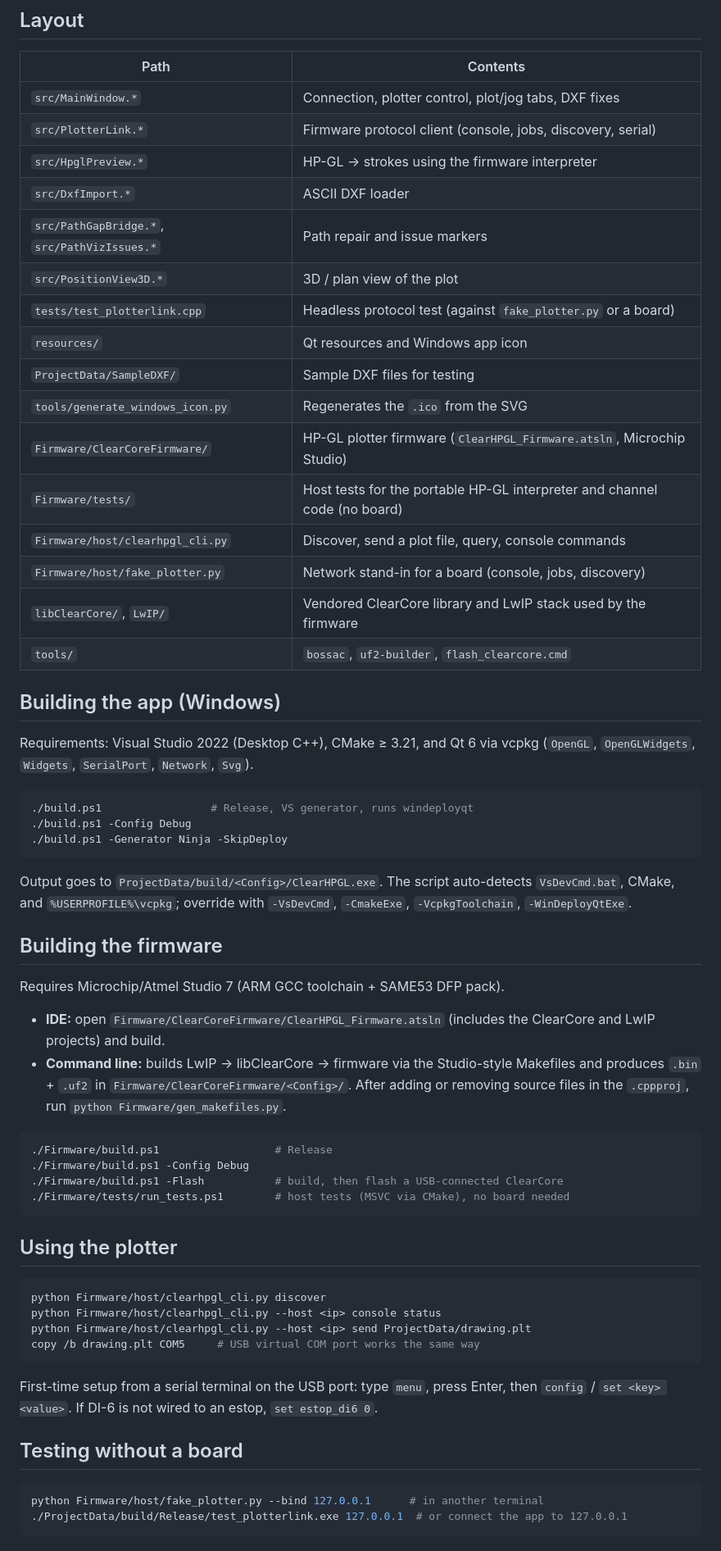
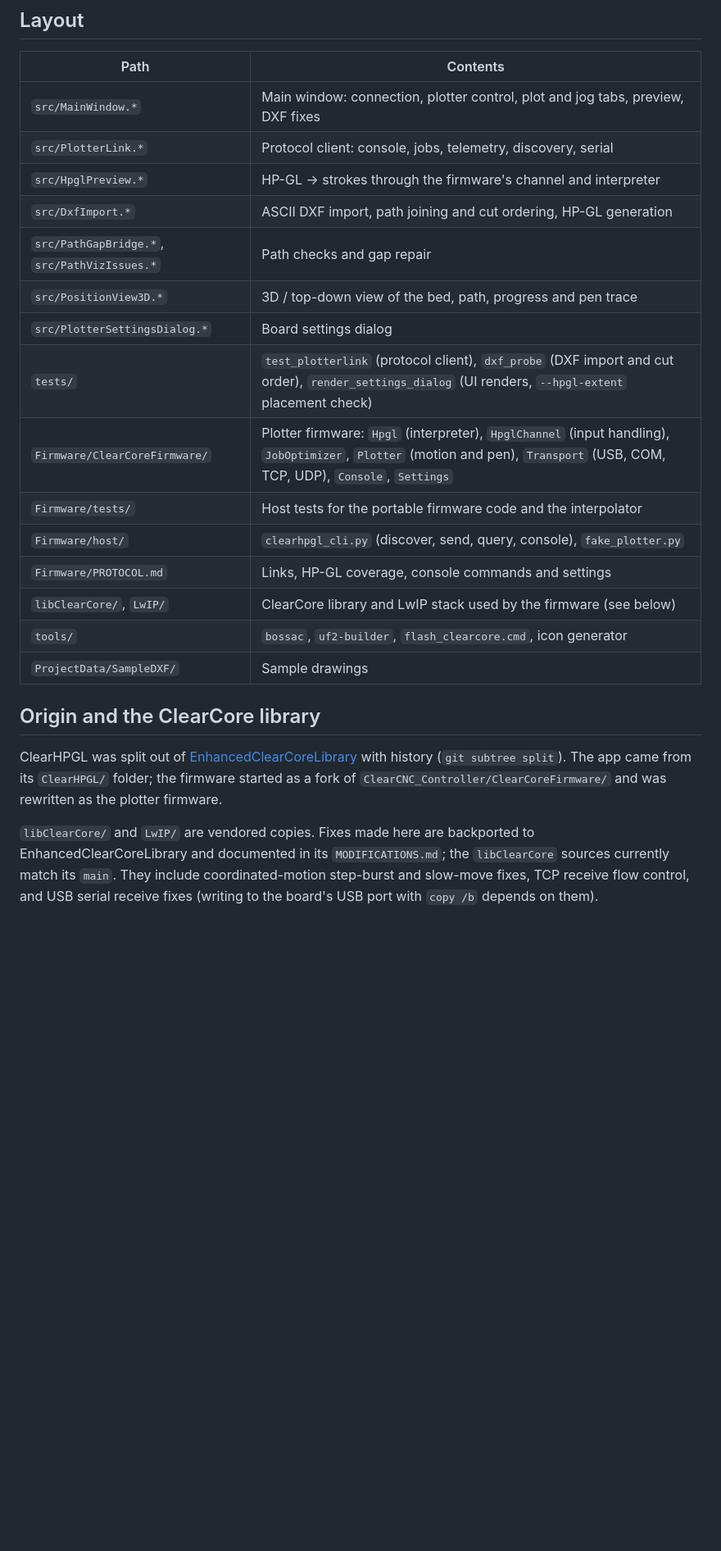
Before and after one commit to AGSweeney/ClearCore_HPGL, a Markdown page: README.md, the part around one of its changes. Shown at 82% size. Rendered like a GitHub page; blank space fills up the shorter version.

````diff
--- a/README.md
+++ b/README.md
@@ -24,70 +135,31 @@ Extracted from `EnhancedClearCoreLibrary` (history preserved via `git subtree sp
 
 | Path | Contents |
 |------|----------|
-| `src/MainWindow.*` | Connection, plotter control, plot/jog tabs, DXF fixes |
-| `src/PlotterLink.*` | Firmware protocol client (console, jobs, discovery, serial) |
-| `src/HpglPreview.*` | HP-GL → strokes using the firmware interpreter |
-| `src/DxfImport.*` | ASCII DXF loader |
-| `src/PathGapBridge.*`, `src/PathVizIssues.*` | Path repair and issue markers |
-| `src/PositionView3D.*` | 3D / plan view of the plot |
-| `tests/test_plotterlink.cpp` | Headless protocol test (against `fake_plotter.py` or a board) |
-| `resources/` | Qt resources and Windows app icon |
-| `ProjectData/SampleDXF/` | Sample DXF files for testing |
-| `tools/generate_windows_icon.py` | Regenerates the `.ico` from the SVG |
-| `Firmware/ClearCoreFirmware/` | HP-GL plotter firmware (`ClearHPGL_Firmware.atsln`, Microchip Studio) |
-| `Firmware/tests/` | Host tests for the portable HP-GL interpreter and channel code (no board) |
-| `Firmware/host/clearhpgl_cli.py` | Discover, send a plot file, query, console commands |
-| `Firmware/host/fake_plotter.py` | Network stand-in for a board (console, jobs, discovery) |
-| `libClearCore/`, `LwIP/` | Vendored ClearCore library and LwIP stack used by the firmware |
-| `tools/` | `bossac`, `uf2-builder`, `flash_clearcore.cmd` |
+| `src/MainWindow.*` | Main window: connection, plotter control, plot and jog tabs, preview, DXF fixes |
+| `src/PlotterLink.*` | Protocol client: console, jobs, telemetry, discovery, serial |
+| `src/HpglPreview.*` | HP-GL → strokes through the firmware's channel and interpreter |
+| `src/DxfImport.*` | ASCII DXF import, path joining and cut ordering, HP-GL generation |
+| `src/PathGapBridge.*`, `src/PathVizIssues.*` | Path checks and gap repair |
+| `src/PositionView3D.*` | 3D / top-down view of the bed, path, progress and pen trace |
+| `src/PlotterSettingsDialog.*` | Board settings dialog |
+| `tests/` | `test_plotterlink` (protocol client), `dxf_probe` (DXF import and cut order), `render_settings_dialog` (UI renders, `--hpgl-extent` placement check) |
+| `Firmware/ClearCoreFirmware/` | Plotter firmware: `Hpgl` (interpreter), `HpglChannel` (input handling), `JobOptimizer`, `Plotter` (motion and pen), `Transport` (USB, COM, TCP, UDP), `Console`, `Settings` |
+| `Firmware/tests/` | Host tests for the portable firmware code and the interpolator |
+| `Firmware/host/` | `clearhpgl_cli.py` (discover, send, query, console), `fake_plotter.py` |
+| `Firmware/PROTOCOL.md` | Links, HP-GL coverage, console commands and settings |
+| `libClearCore/`, `LwIP/` | ClearCore library and LwIP stack used by the firmware (see below) |
+| `tools/` | `bossac`, `uf2-builder`, `flash_clearcore.cmd`, icon generator |
+| `ProjectData/SampleDXF/` | Sample drawings |
 
-## Building the app (Windows)
+## Origin and the ClearCore library
 
-Requirements: Visual Studio 2022 (Desktop C++), CMake ≥ 3.21, and Qt 6 via vcpkg
-(`OpenGL`, `OpenGLWidgets`, `Widgets`, `SerialPort`, `Network`, `Svg`).
+ClearHPGL was split out of
+[EnhancedClearCoreLibrary](https://github.com/AGSweeney/EnhancedClearCoreLibrary) with history
+(`git subtree split`). The app came from its `ClearHPGL/` folder; the firmware started as a fork of
+`ClearCNC_Controller/ClearCoreFirmware/` and was rewritten as the plotter firmware.
 
-```powershell
-./build.ps1                 # Release, VS generator, runs windeployqt
-./build.ps1 -Config Debug
-./build.ps1 -Generator Ninja -SkipDeploy
-```
-
-Output goes to `ProjectData/build/<Config>/ClearHPGL.exe`. The script auto-detects
-`VsDevCmd.bat`, CMake, and `%USERPROFILE%\vcpkg`; override with `-VsDevCmd`, `-CmakeExe`,
-`-VcpkgToolchain`, `-WinDeployQtExe`.
-
-## Building the firmware
-
-Requires Microchip/Atmel Studio 7 (ARM GCC toolchain + SAME53 DFP pack).
-
-- **IDE:** open `Firmware/ClearCoreFirmware/ClearHPGL_Firmware.atsln` (includes the ClearCore
-  and LwIP projects) and build.
-- **Command line:** builds LwIP → libClearCore → firmware via the Studio-style Makefiles and
-  produces `.bin` + `.uf2` in `Firmware/ClearCoreFirmware/<Config>/`. After adding or removing
-  source files in the `.cppproj`, run `python Firmware/gen_makefiles.py`.
-
-```powershell
-./Firmware/build.ps1                  # Release
-./Firmware/build.ps1 -Config Debug
-./Firmware/build.ps1 -Flash           # build, then flash a USB-connected ClearCore
-./Firmware/tests/run_tests.ps1        # host tests (MSVC via CMake), no board needed
-```
-
-## Using the plotter
-
-```powershell
-python Firmware/host/clearhpgl_cli.py discover
-python Firmware/host/clearhpgl_cli.py --host <ip> console status
-python Firmware/host/clearhpgl_cli.py --host <ip> send ProjectData/drawing.plt
-copy /b drawing.plt COM5     # USB virtual COM port works the same way
-```
-
-First-time setup from a serial terminal on the USB port: type `menu`, press Enter, then
-`config` / `set <key> <value>`. If DI-6 is not wired to an estop, `set estop_di6 0`.
-
-## Testing without a board
-
-```powershell
-python Firmware/host/fake_plotter.py --bind 127.0.0.1      # in another terminal
-./ProjectData/build/Release/test_plotterlink.exe 127.0.0.1  # or connect the app to 127.0.0.1
-```
+`libClearCore/` and `LwIP/` are vendored copies. Fixes made here are backported to
+EnhancedClearCoreLibrary and documented in its `MODIFICATIONS.md`; the `libClearCore` sources
+currently match its `main`. They include coordinated-motion step-burst and slow-move fixes, TCP
+receive flow control, and USB serial receive fixes (writing to the board's USB port with
+`copy /b` depends on them).
````
Also changed, not shown: other parts of README.md (+126 -15 lines), Firmware/PROTOCOL.md (+1 -1 lines).
